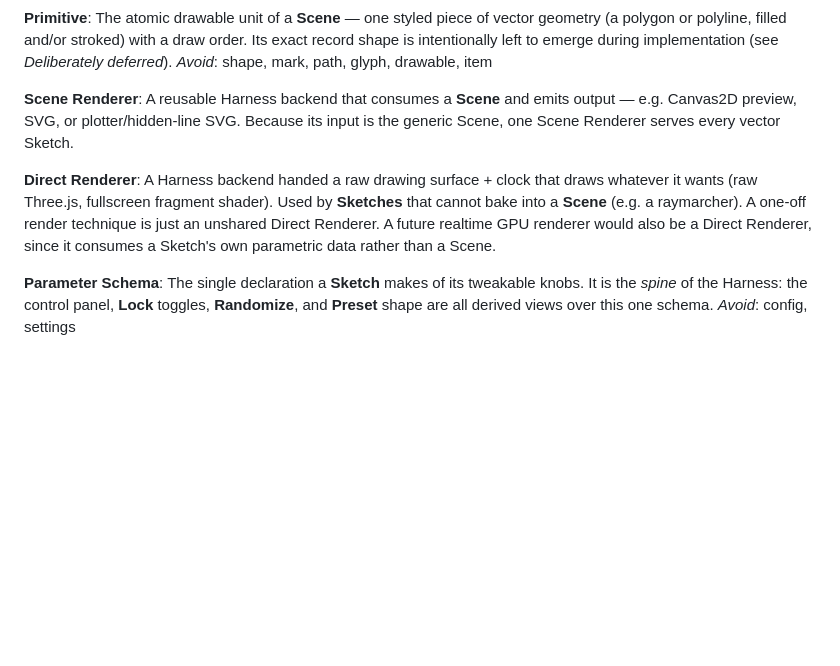
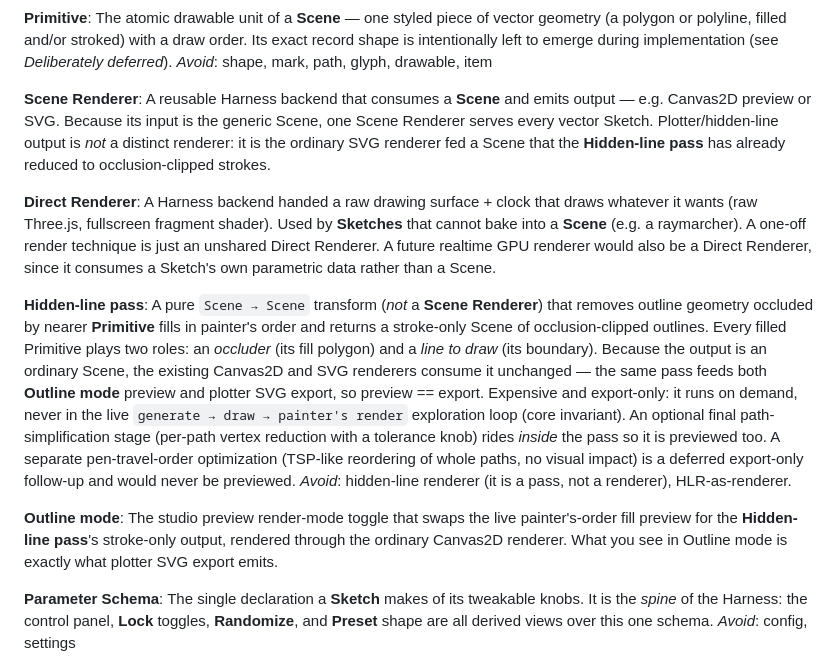
Before and after one commit to tylerdurrett/sketch-labs, a Markdown page: CONTEXT.md, the part around the change. GitHub-like rendering; blank space fills up the shorter version.

```diff
--- a/CONTEXT.md
+++ b/CONTEXT.md
@@ -21,10 +21,17 @@ The atomic drawable unit of a **Scene** — one styled piece of vector geometry
 _Avoid_: shape, mark, path, glyph, drawable, item
 
 **Scene Renderer**:
-A reusable Harness backend that consumes a **Scene** and emits output — e.g. Canvas2D preview, SVG, or plotter/hidden-line SVG. Because its input is the generic Scene, one Scene Renderer serves every vector Sketch.
+A reusable Harness backend that consumes a **Scene** and emits output — e.g. Canvas2D preview or SVG. Because its input is the generic Scene, one Scene Renderer serves every vector Sketch. Plotter/hidden-line output is _not_ a distinct renderer: it is the ordinary SVG renderer fed a Scene that the **Hidden-line pass** has already reduced to occlusion-clipped strokes.
 
 **Direct Renderer**:
 A Harness backend handed a raw drawing surface + clock that draws whatever it wants (raw Three.js, fullscreen fragment shader). Used by **Sketches** that cannot bake into a **Scene** (e.g. a raymarcher). A one-off render technique is just an unshared Direct Renderer. A future realtime GPU renderer would also be a Direct Renderer, since it consumes a Sketch's own parametric data rather than a Scene.
+
+**Hidden-line pass**:
+A pure `Scene → Scene` transform (_not_ a **Scene Renderer**) that removes outline geometry occluded by nearer **Primitive** fills in painter's order and returns a stroke-only Scene of occlusion-clipped outlines. Every filled Primitive plays two roles: an _occluder_ (its fill polygon) and a _line to draw_ (its boundary). Because the output is an ordinary Scene, the existing Canvas2D and SVG renderers consume it unchanged — the same pass feeds both **Outline mode** preview and plotter SVG export, so preview == export. Expensive and export-only: it runs on demand, never in the live `generate → draw → painter's render` exploration loop (core invariant). An optional final path-simplification stage (per-path vertex reduction with a tolerance knob) rides _inside_ the pass so it is previewed too. A separate pen-travel-order optimization (TSP-like reordering of whole paths, no visual impact) is a deferred export-only follow-up and would never be previewed.
+_Avoid_: hidden-line renderer (it is a pass, not a renderer), HLR-as-renderer.
+
+**Outline mode**:
+The studio preview render-mode toggle that swaps the live painter's-order fill preview for the **Hidden-line pass**'s stroke-only output, rendered through the ordinary Canvas2D renderer. What you see in Outline mode is exactly what plotter SVG export emits.
 
 **Parameter Schema**:
 The single declaration a **Sketch** makes of its tweakable knobs. It is the *spine* of the Harness: the control panel, **Lock** toggles, **Randomize**, and **Preset** shape are all derived views over this one schema.
```
Also changed, not shown: docs/adr/0011-hidden-line-output-is-a-scene-to-scene-pass-not-a-renderer.md (added, +16 -0 lines).
